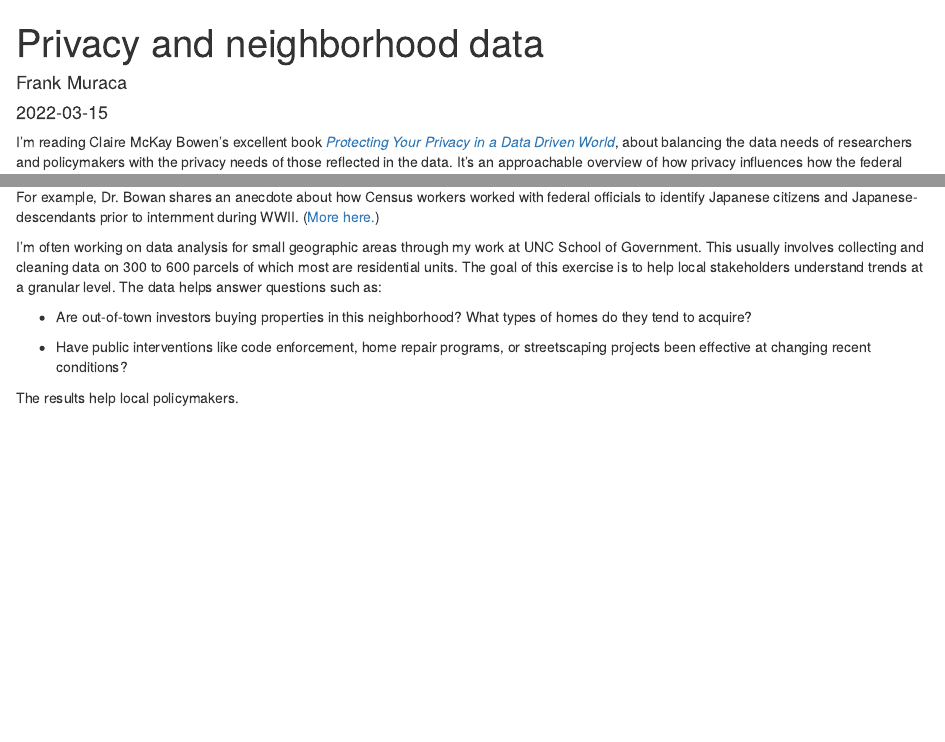
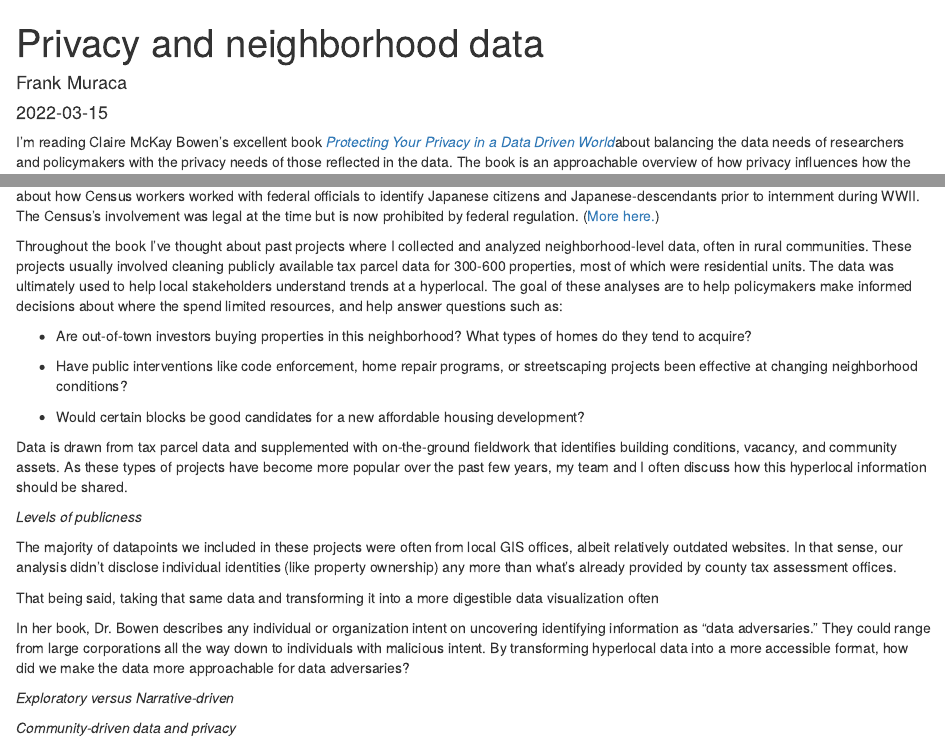
Before and after one commit to frankmuraca/website, an R Markdown document (content/post/2022-03-15-privacy-and-neighborhood-analysis/index.Rmd): the page in a window 1100 px wide, from its top, and a second part further down, joined at a grey line. Rendered offline with R 4.5, knitr and Pandoc, with nearby package versions.

Commit message:
edits to privacy article

```diff
--- a/config.yaml
+++ b/config.yaml
@@ -13,3 +13,6 @@ menu:
     - name: "Blog"
       url: "/"
       weight: 2
+
+params:
+    ShowShareButtons: true
--- a/content/post/2022-03-15-privacy-and-neighborhood-analysis/index.Rmd
+++ b/content/post/2022-03-15-privacy-and-neighborhood-analysis/index.Rmd
@@ -9,14 +9,26 @@ tags:
   - Privacy
 ---
 
-I'm reading Claire McKay Bowen's excellent book [*Protecting Your Privacy in a Data Driven World*](https://clairemckaybowen.com/book/), about balancing the data needs of researchers and policymakers with the privacy needs of those reflected in the data. It's an approachable overview of how privacy influences how the federal government shares data. (And great for people without a deep background in stats `r emo::ji("person_raising_hand_light_skin_tone")`).
+I'm reading Claire McKay Bowen's excellent book [*Protecting Your Privacy in a Data Driven World*](https://clairemckaybowen.com/book/)about balancing the data needs of researchers and policymakers with the privacy needs of those reflected in the data. The book is an approachable overview of how privacy influences how the federal government shares data. (And great for people without a deep background in stats `r emo::ji("man_raising_hand_light_skin_tone")`). For example, Dr. Bowen shares an anecdote about how Census workers worked with federal officials to identify Japanese citizens and Japanese-descendants prior to internment during WWII. The Census's involvement was legal at the time but is now prohibited by federal regulation. ([More here.](https://exhibits.lib.berkeley.edu/spotlight/census/feature/japanese-americans-in-world-war-ii-and-the-census))
 
-For example, Dr. Bowan shares an anecdote about how Census workers worked with federal officials to identify Japanese citizens and Japanese-descendants prior to internment during WWII. ([More here.](https://exhibits.lib.berkeley.edu/spotlight/census/feature/japanese-americans-in-world-war-ii-and-the-census))
-
-I'm often working on data analysis for small geographic areas through my work at UNC School of Government. This usually involves collecting and cleaning data on 300 to 600 parcels of which most are residential units. The goal of this exercise is to help local stakeholders understand trends at a granular level. The data helps answer questions such as:
+Throughout the book I've thought about past projects where I collected and analyzed neighborhood-level data, often in rural communities. These projects usually involved cleaning publicly available tax parcel data for 300-600 properties, most of which were residential units. The data was ultimately used to help local stakeholders understand trends at a hyperlocal. The goal of these analyses are to help policymakers make informed decisions about where the spend limited resources, and help answer questions such as:
 
 -   Are out-of-town investors buying properties in this neighborhood? What types of homes do they tend to acquire?
 
--   Have public interventions like code enforcement, home repair programs, or streetscaping projects been effective at changing recent conditions?
+-   Have public interventions like code enforcement, home repair programs, or streetscaping projects been effective at changing neighborhood conditions?
 
-The results help local policymakers.
+-   Would certain blocks be good candidates for a new affordable housing development?
+
+Data is drawn from tax parcel data and supplemented with on-the-ground fieldwork that identifies building conditions, vacancy, and community assets. As these types of projects have become more popular over the past few years, my team and I often discuss how this hyperlocal information should be shared.
+
+*Levels of publicness*
+
+The majority of datapoints we included in these projects were often from local GIS offices, albeit relatively outdated websites. In that sense, our analysis didn't disclose individual identities (like property ownership) any more than what's already provided by county tax assessment offices.
+
+That being said, taking that same data and transforming it into a more digestible data visualization often
+
+In her book, Dr. Bowen describes any individual or organization intent on uncovering identifying information as "data adversaries." They could range from large corporations all the way down to individuals with malicious intent. By transforming hyperlocal data into a more accessible format, how did we make the data more approachable for data adversaries?
+
+*Exploratory versus Narrative-driven*
+
+*Community-driven data and privacy*
```
Also changed, not shown: content/post/2022-03-15-privacy-and-neighborhood-analysis/index.html.
